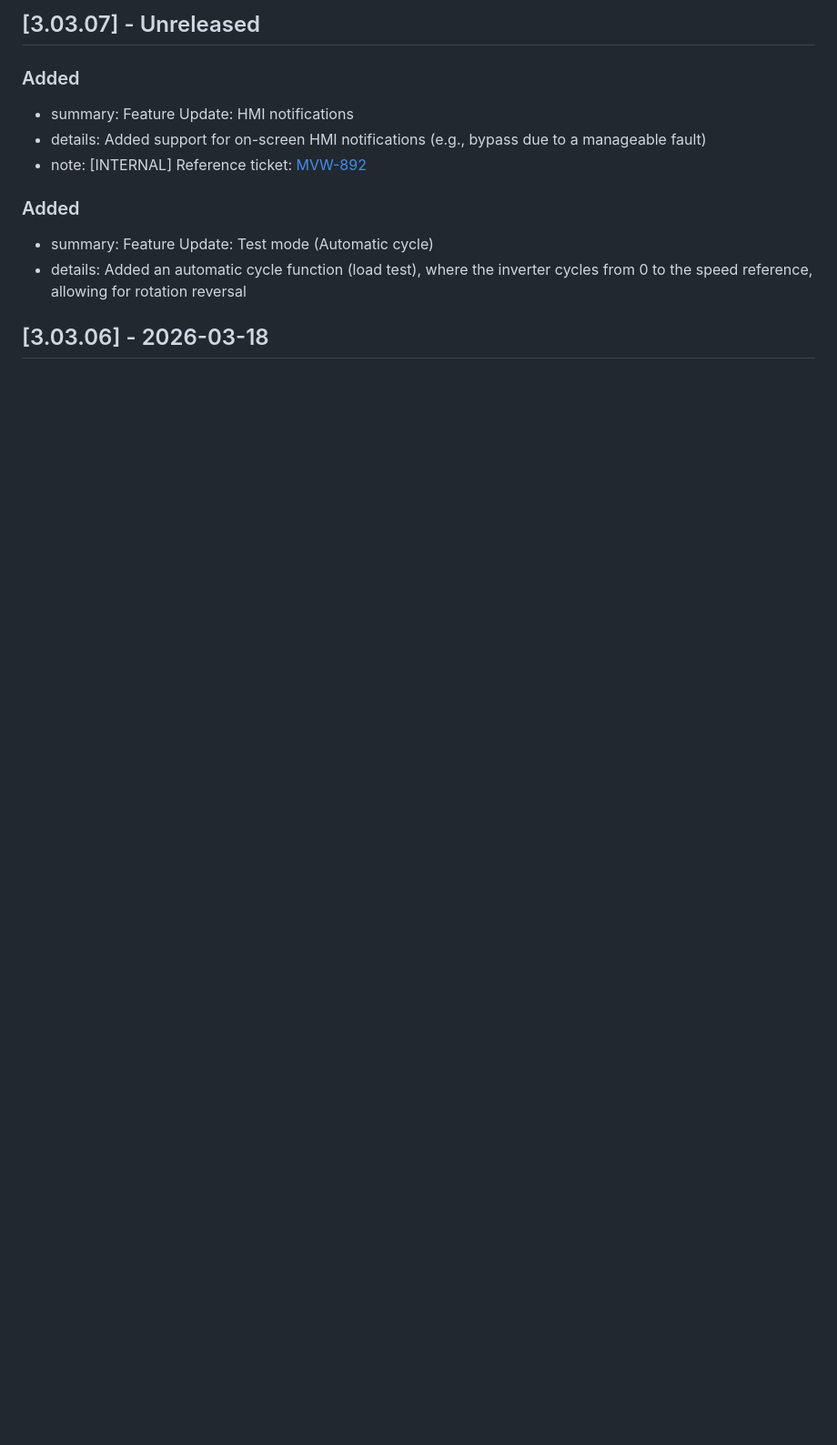
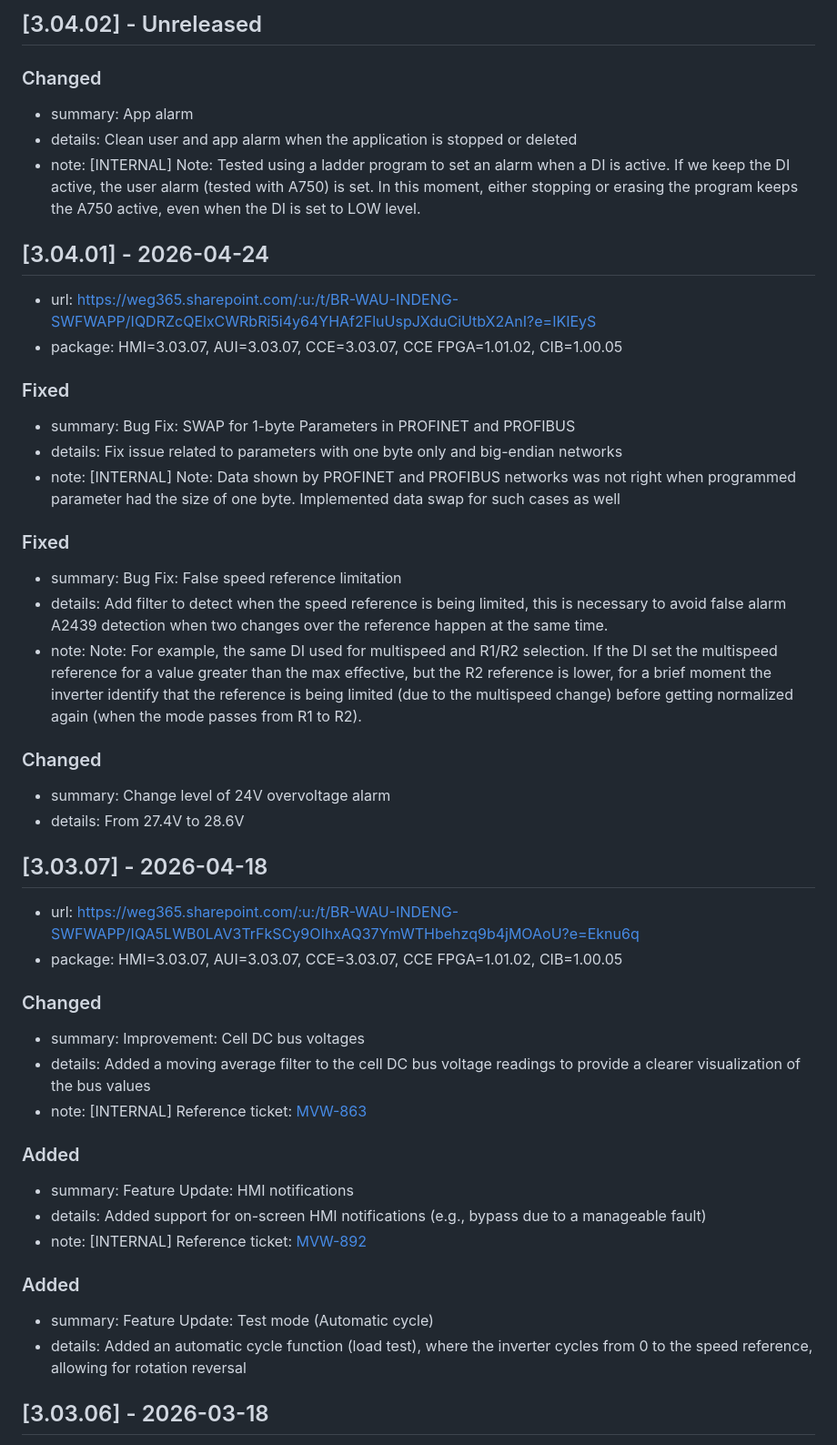
Before and after one commit to sharepoint-mvw/3000, a Markdown page: CHANGELOG_MVW3000.md, the part around the change. Shown at 91% size. Drawn GitHub-style; blank space fills up the shorter version.

Commit message:
v3.03.07 e v3.04.01 Dispinibilizado atualização para compatibilidade com os documentos liberados.

```diff
--- a/CHANGELOG_MVW3000.md
+++ b/CHANGELOG_MVW3000.md
@@ -1,4 +1,39 @@
-## [3.03.07] - Unreleased
+## [3.04.02] - Unreleased
+
+### Changed
+
+- summary: App alarm
+- details: Clean user and app alarm when the application is stopped or deleted
+- note: [INTERNAL] Note: Tested using a ladder program to set an alarm when a DI is active. If we keep the DI active, the user alarm (tested with A750) is set. In this moment, either stopping or erasing the program keeps the A750 active, even when the DI is set to LOW level.
+
+## [3.04.01] - 2026-04-24
+- url: https://weg365.sharepoint.com/:u:/t/BR-WAU-INDENG-SWFWAPP/IQDRZcQElxCWRbRi5i4y64YHAf2FluUspJXduCiUtbX2AnI?e=IKIEyS
+- package: HMI=3.03.07, AUI=3.03.07, CCE=3.03.07, CCE FPGA=1.01.02, CIB=1.00.05
+
+### Fixed
+
+- summary: Bug Fix: SWAP for 1-byte Parameters in PROFINET and PROFIBUS
+- details: Fix issue related to parameters with one byte only and big-endian networks
+- note: [INTERNAL] Note: Data shown by PROFINET and PROFIBUS networks was not right when programmed parameter had the size of one byte. Implemented data swap for such cases as well
+
+### Fixed
+- summary: Bug Fix: False speed reference limitation
+- details: Add filter to detect when the speed reference is being limited, this is necessary to avoid false alarm A2439 detection when two changes over the reference happen at the same time.
+- note: Note: For example, the same DI used for multispeed and R1/R2 selection. If the DI set the multispeed reference for a value greater than the max effective, but the R2 reference is lower, for a brief moment the inverter identify that the reference is being limited (due to the multispeed change) before getting normalized again (when the mode passes from R1 to R2).
+
+### Changed
+- summary: Change level of 24V overvoltage alarm
+- details: From 27.4V to 28.6V
+
+## [3.03.07] - 2026-04-18
+- url: https://weg365.sharepoint.com/:u:/t/BR-WAU-INDENG-SWFWAPP/IQA5LWB0LAV3TrFkSCy9OIhxAQ37YmWTHbehzq9b4jMOAoU?e=Eknu6q
+- package: HMI=3.03.07, AUI=3.03.07, CCE=3.03.07, CCE FPGA=1.01.02, CIB=1.00.05
+
+### Changed
+
+- summary: Improvement: Cell DC bus voltages
+- details: Added a moving average filter to the cell DC bus voltage readings to provide a clearer visualization of the bus values
+- note: [INTERNAL] Reference ticket: [MVW-863](https://jiracloudweg.atlassian.net/browse/MVW-863)
 
 ### Added
 
```
